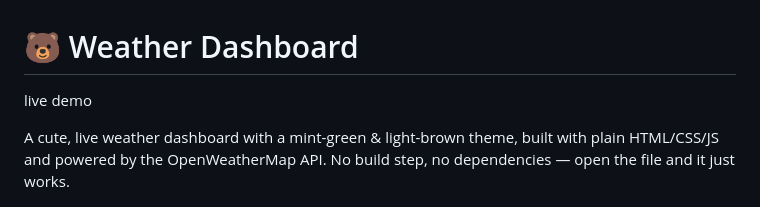
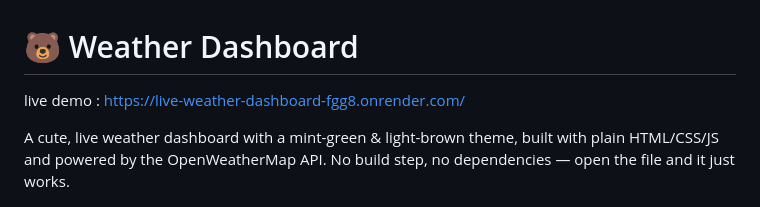
Before and after one commit to bunnyfic/live-weather-dashboard, a Markdown page: README.md, the part around the change. GitHub-like rendering.

```diff
--- a/README.md
+++ b/README.md
@@ -1,5 +1,6 @@
 # 🐻 Weather Dashboard
-live demo
+live demo : https://live-weather-dashboard-fgg8.onrender.com/
+
 
 A cute, live weather dashboard with a mint-green & light-brown theme, built with plain HTML/CSS/JS and powered by the OpenWeatherMap API. No build step, no dependencies — open the file and it just works.
 
```
